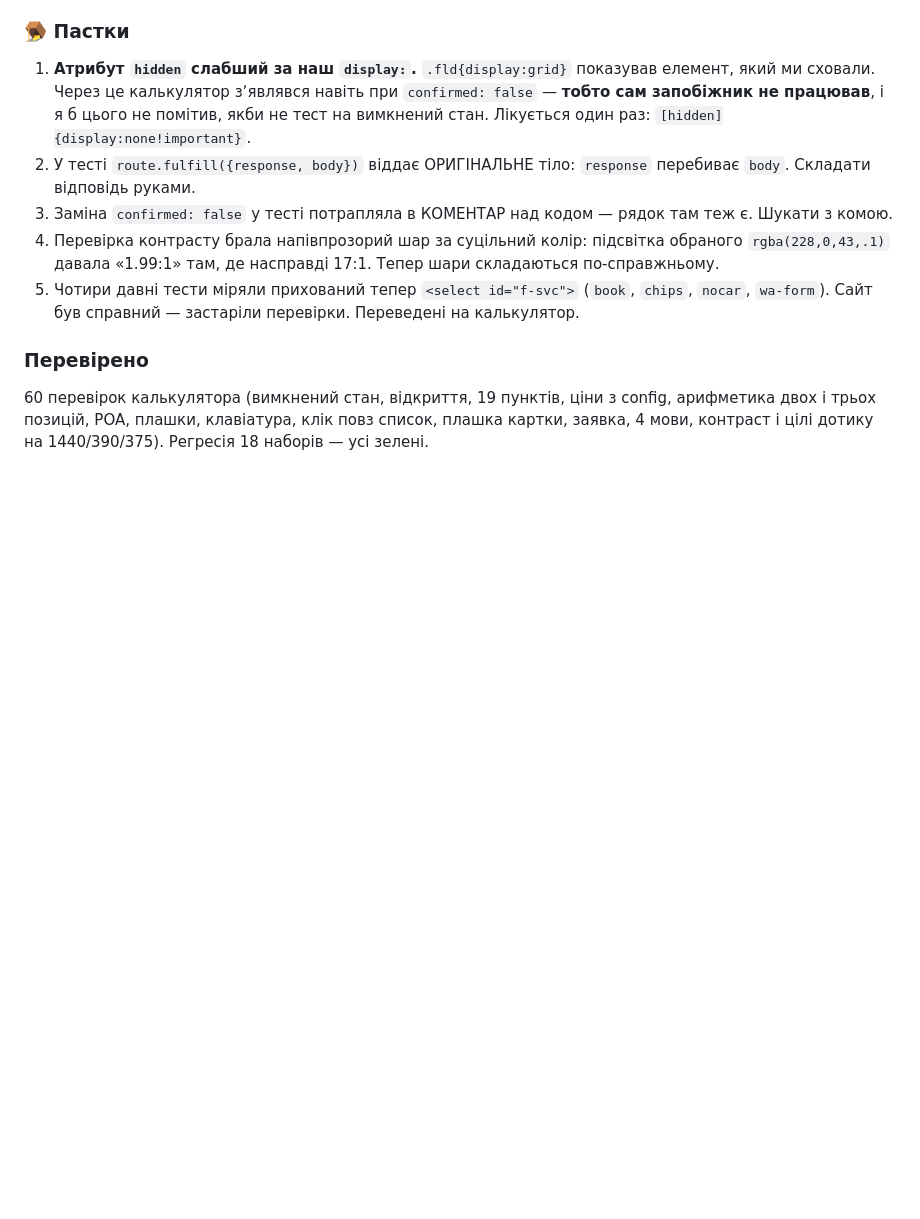
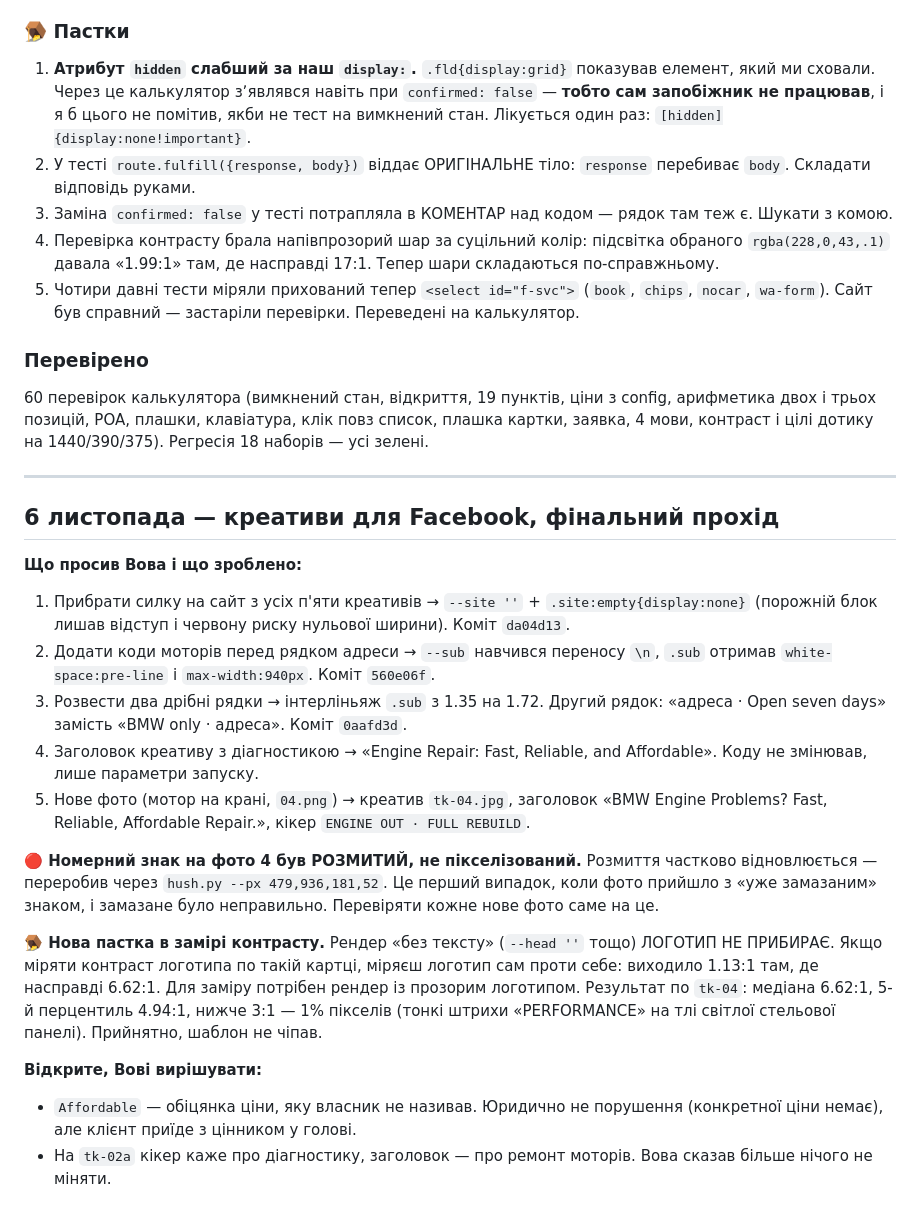
Before and after one commit to Volodymyr221/T-K-Performance, a Markdown page: _session-log/vova-2026-10-31.md, the part around the change. Drawn GitHub-style; blank space fills up the shorter version.

Commit message:
журнал: креативи 6 листопада, дві нові пастки
Записано дві речі, на які легко наступити вдруге:

1. Знак на новому фото прийшов РОЗМИТИЙ, а не пікселізований.
   Розмиття частково відновлюється — переробив через --px.
   Перевіряти кожне нове фото саме на це, навіть якщо знак
   виглядає «вже замазаним».

2. Рендер «без тексту» для заміру контрасту НЕ прибирає логотип.
   Міряючи по ньому, міряєш логотип проти самого себе: 1.13:1
   там, де насправді 6.62:1. Та сама пастка, що колись була з
   --eye '', тільки тепер з логотипом.

Co-Authored-By: Claude Opus 5 <noreply@anthropic.com>
Claude-Session: https://claude.ai/code/session_015CvCyvJXAoLeDhNzGAQYKy

```diff
--- a/_session-log/vova-2026-10-31.md
+++ b/_session-log/vova-2026-10-31.md
@@ -263,3 +263,44 @@ and no work starts until you say yes.» 🛑 Його не прибирати.
 з config, арифметика двох і трьох позицій, POA, плашки, клавіатура,
 клік повз список, плашка картки, заявка, 4 мови, контраст і цілі дотику
 на 1440/390/375). Регресія 18 наборів — усі зелені.
+
+---
+
+## 6 листопада — креативи для Facebook, фінальний прохід
+
+**Що просив Вова і що зроблено:**
+
+1. Прибрати силку на сайт з усіх п'яти креативів → `--site ''` +
+   `.site:empty{display:none}` (порожній блок лишав відступ і червону
+   риску нульової ширини). Коміт `da04d13`.
+2. Додати коди моторів перед рядком адреси → `--sub` навчився переносу
+   `\n`, `.sub` отримав `white-space:pre-line` і `max-width:940px`.
+   Коміт `560e06f`.
+3. Розвести два дрібні рядки → інтерліньяж `.sub` з 1.35 на 1.72.
+   Другий рядок: «адреса · Open seven days» замість «BMW only · адреса».
+   Коміт `0aafd3d`.
+4. Заголовок креативу з діагностикою → «Engine Repair: Fast, Reliable,
+   and Affordable». Коду не змінював, лише параметри запуску.
+5. Нове фото (мотор на крані, `04.png`) → креатив `tk-04.jpg`,
+   заголовок «BMW Engine Problems? Fast, Reliable, Affordable Repair.»,
+   кікер `ENGINE OUT · FULL REBUILD`.
+
+**🔴 Номерний знак на фото 4 був РОЗМИТИЙ, не пікселізований.** Розмиття
+частково відновлюється — переробив через `hush.py --px 479,936,181,52`.
+Це перший випадок, коли фото прийшло з «уже замазаним» знаком, і
+замазане було неправильно. Перевіряти кожне нове фото саме на це.
+
+**🪤 Нова пастка в замірі контрасту.** Рендер «без тексту» (`--head ''`
+тощо) ЛОГОТИП НЕ ПРИБИРАЄ. Якщо міряти контраст логотипа по такій
+картці, міряєш логотип сам проти себе: виходило 1.13:1 там, де
+насправді 6.62:1. Для заміру потрібен рендер із прозорим логотипом.
+Результат по `tk-04`: медіана 6.62:1, 5-й перцентиль 4.94:1, нижче
+3:1 — 1% пікселів (тонкі штрихи «PERFORMANCE» на тлі світлої
+стельової панелі). Прийнятно, шаблон не чіпав.
+
+**Відкрите, Вові вирішувати:**
+- `Affordable` — обіцянка ціни, яку власник не називав. Юридично не
+  порушення (конкретної ціни немає), але клієнт приїде з цінником
+  у голові.
+- На `tk-02a` кікер каже про діагностику, заголовок — про ремонт
+  моторів. Вова сказав більше нічого не міняти.
```
